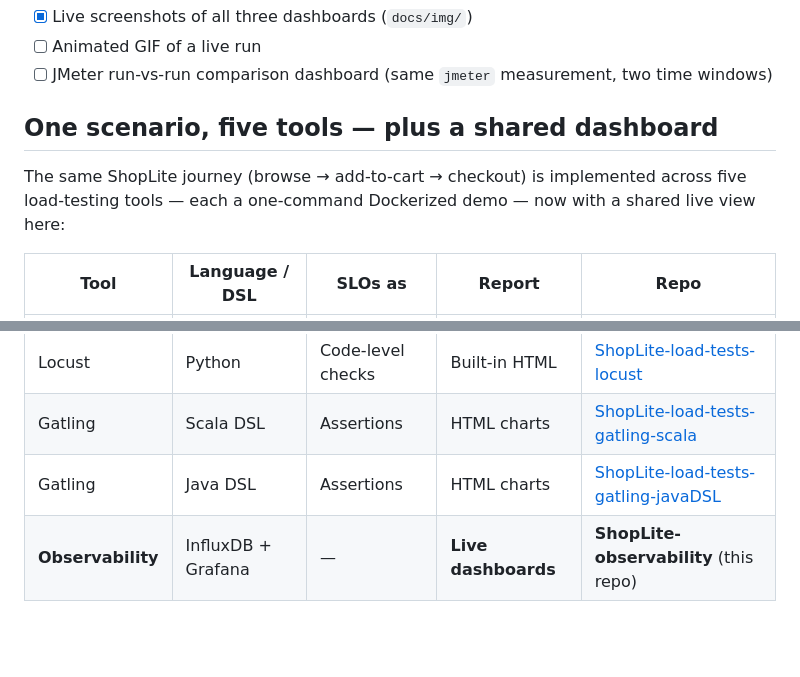
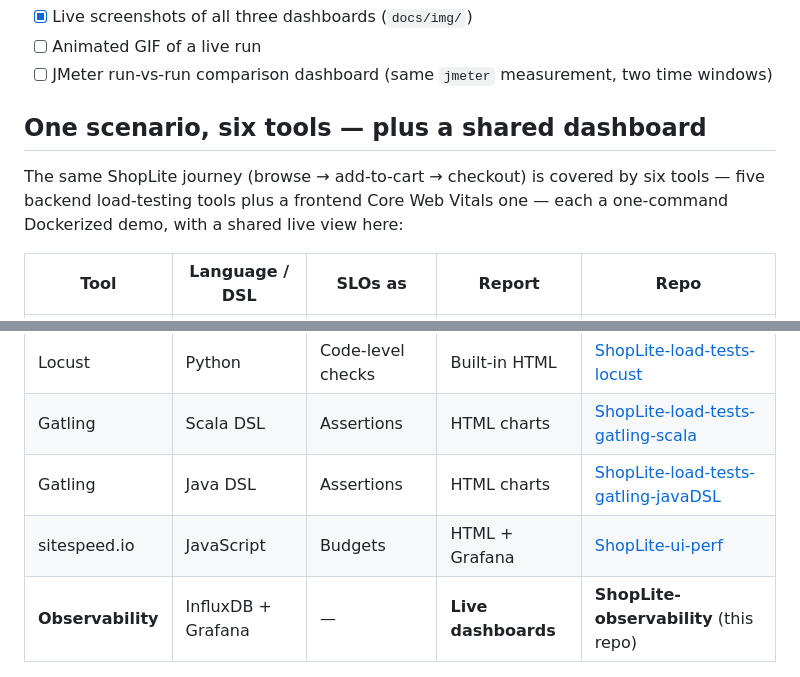
Before and after one commit to scherednychenko/ShopLite-observability, a Markdown page: README.md, 2 parts joined by grey strips. GitHub-like rendering; blank space fills up the shorter version.

Commit message:
docs: add sitespeed.io to the tools table (six tools), match the other repos

```diff
--- a/README.md
+++ b/README.md
@@ -127,10 +127,11 @@ database and select **InfluxDB-custom** as the datasource.
 - [ ] Animated GIF of a live run
 - [ ] JMeter run-vs-run comparison dashboard (same `jmeter` measurement, two time windows)
 
-## One scenario, five tools — plus a shared dashboard
+## One scenario, six tools — plus a shared dashboard
 
-The same ShopLite journey (browse → add-to-cart → checkout) is implemented across five
-load-testing tools — each a one-command Dockerized demo — now with a shared live view here:
+The same ShopLite journey (browse → add-to-cart → checkout) is covered by six tools — five
+backend load-testing tools plus a frontend Core Web Vitals one — each a one-command
+Dockerized demo, with a shared live view here:
 
 | Tool | Language / DSL | SLOs as | Report | Repo |
 |---|---|---|---|---|
@@ -139,6 +140,7 @@ load-testing tools — each a one-command Dockerized demo — now with a shared
 | Locust | Python | Code-level checks | Built-in HTML | [ShopLite-load-tests-locust](https://github.com/scherednychenko/ShopLite-load-tests-locust) |
 | Gatling | Scala DSL | Assertions | HTML charts | [ShopLite-load-tests-gatling-scala](https://github.com/scherednychenko/ShopLite-load-tests-gatling-scala) |
 | Gatling | Java DSL | Assertions | HTML charts | [ShopLite-load-tests-gatling-javaDSL](https://github.com/scherednychenko/ShopLite-load-tests-gatling-javaDSL) |
+| sitespeed.io | JavaScript | Budgets | HTML + Grafana | [ShopLite-ui-perf](https://github.com/scherednychenko/ShopLite-ui-perf) |
 | **Observability** | InfluxDB + Grafana | — | **Live dashboards** | **ShopLite-observability** (this repo) |
 
 ## License
```
